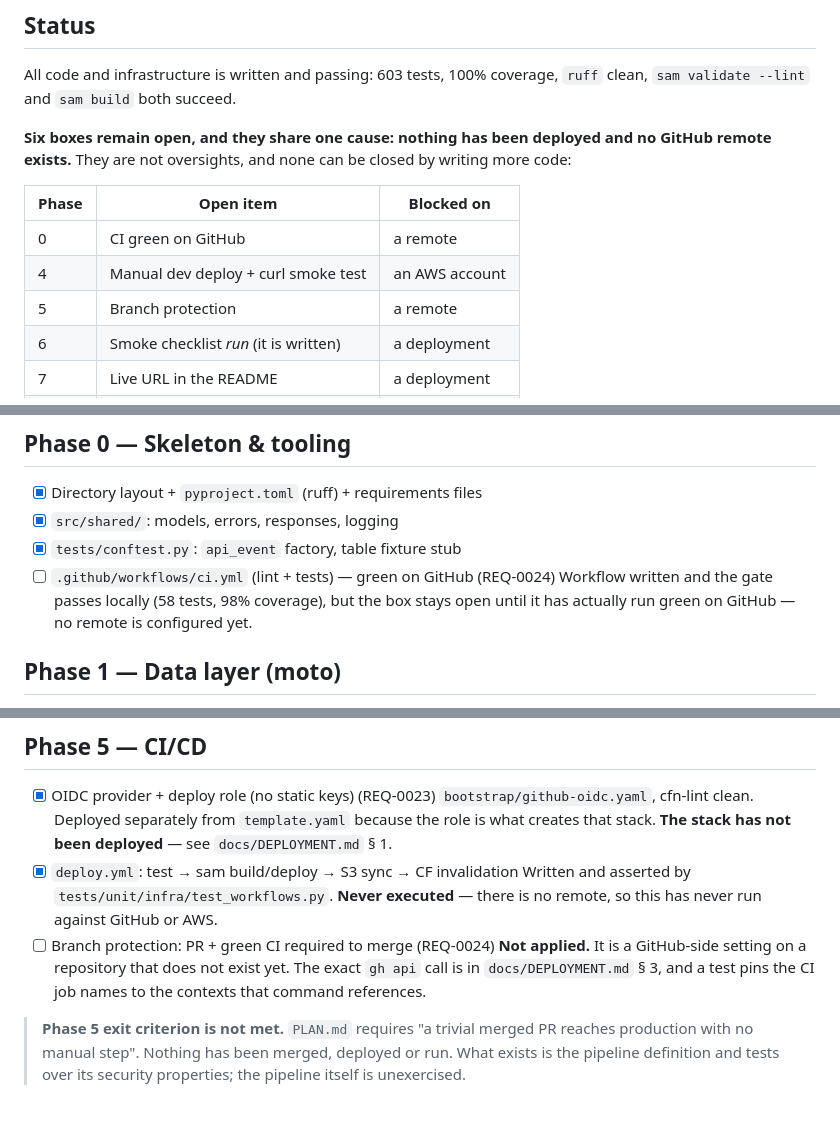
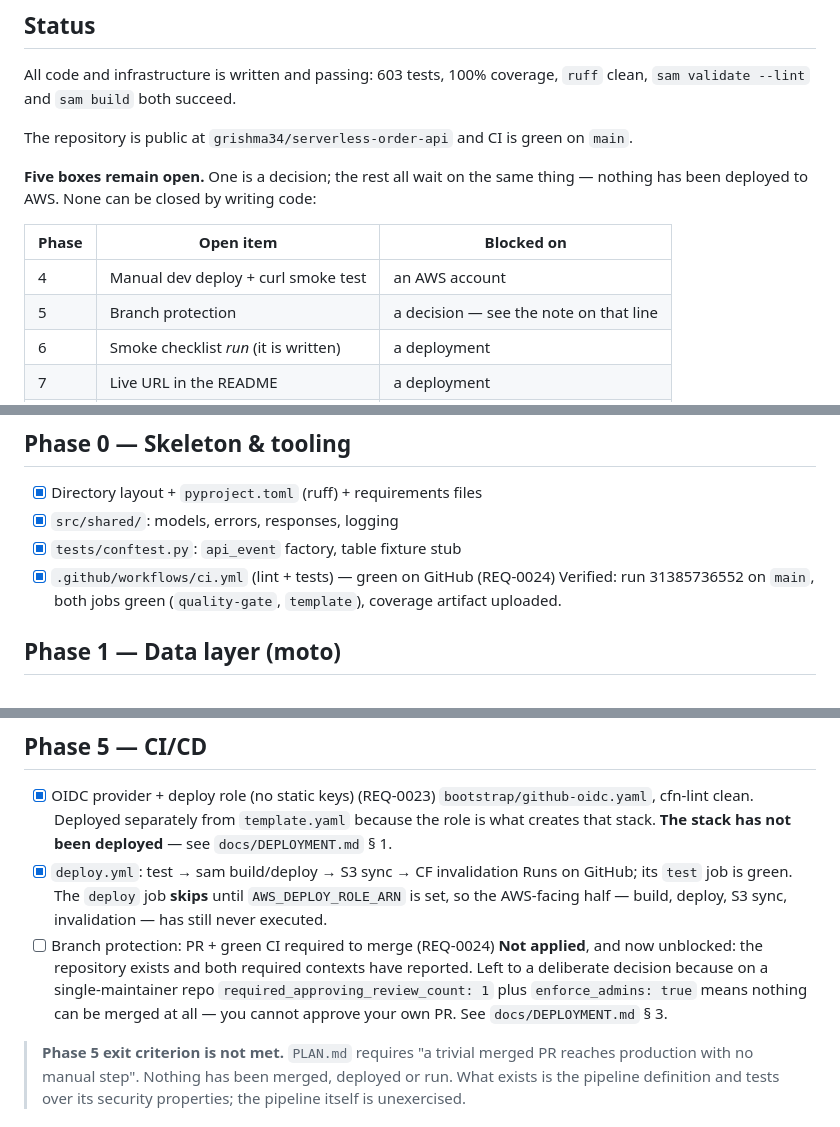
Before and after one commit to grishma34/serverless-order-api, a Markdown page: tasks.md, 3 parts joined by grey strips. GitHub-like rendering.

```diff
--- a/tasks.md
+++ b/tasks.md
@@ -9,15 +9,16 @@ Details per phase live in `PLAN.md`; requirement IDs in `docs/REQUIREMENTS.md`.
 All code and infrastructure is written and passing: 603 tests, 100% coverage,
 `ruff` clean, `sam validate --lint` and `sam build` both succeed.
 
-**Six boxes remain open, and they share one cause: nothing has been deployed and
-no GitHub remote exists.** They are not oversights, and none can be closed by
-writing more code:
+The repository is public at `grishma34/serverless-order-api` and CI is green on
+`main`.
+
+**Five boxes remain open.** One is a decision; the rest all wait on the same
+thing — nothing has been deployed to AWS. None can be closed by writing code:
 
 | Phase | Open item | Blocked on |
 |---|---|---|
-| 0 | CI green on GitHub | a remote |
 | 4 | Manual dev deploy + curl smoke test | an AWS account |
-| 5 | Branch protection | a remote |
+| 5 | Branch protection | a decision — see the note on that line |
 | 6 | Smoke checklist *run* (it is written) | a deployment |
 | 7 | Live URL in the README | a deployment |
 | 7 | Tag `v1.0.0` | the above |
@@ -29,10 +30,9 @@ Every unticked box below carries its own explanation; a test
 - [x] Directory layout + `pyproject.toml` (ruff) + requirements files
 - [x] `src/shared/`: models, errors, responses, logging
 - [x] `tests/conftest.py`: `api_event` factory, table fixture stub
-- [ ] `.github/workflows/ci.yml` (lint + tests) — green on GitHub (REQ-0024)
-      Workflow written and the gate passes locally (58 tests, 98% coverage), but
-      the box stays open until it has actually run green on GitHub — no remote is
-      configured yet.
+- [x] `.github/workflows/ci.yml` (lint + tests) — green on GitHub (REQ-0024)
+      Verified: run 31385736552 on `main`, both jobs green (`quality-gate`,
+      `template`), coverage artifact uploaded.
 
 ## Phase 1 — Data layer (moto)
 - [x] Table fixture with GSI1/GSI2/TTL matching `docs/DYNAMODB_DESIGN.md`
@@ -91,13 +91,15 @@ Every unticked box below carries its own explanation; a test
       `template.yaml` because the role is what creates that stack. **The stack
       has not been deployed** — see `docs/DEPLOYMENT.md` § 1.
 - [x] `deploy.yml`: test → sam build/deploy → S3 sync → CF invalidation
-      Written and asserted by `tests/unit/infra/test_workflows.py`. **Never
-      executed** — there is no remote, so this has never run against GitHub or
-      AWS.
+      Runs on GitHub; its `test` job is green. The `deploy` job **skips** until
+      `AWS_DEPLOY_ROLE_ARN` is set, so the AWS-facing half — build, deploy, S3
+      sync, invalidation — has still never executed.
 - [ ] Branch protection: PR + green CI required to merge (REQ-0024)
-      **Not applied.** It is a GitHub-side setting on a repository that does not
-      exist yet. The exact `gh api` call is in `docs/DEPLOYMENT.md` § 3, and a
-      test pins the CI job names to the contexts that command references.
+      **Not applied**, and now unblocked: the repository exists and both required
+      contexts have reported. Left to a deliberate decision because on a
+      single-maintainer repo `required_approving_review_count: 1` plus
+      `enforce_admins: true` means nothing can be merged at all — you cannot
+      approve your own PR. See `docs/DEPLOYMENT.md` § 3.
 
 > **Phase 5 exit criterion is not met.** `PLAN.md` requires "a trivial merged PR
 > reaches production with no manual step". Nothing has been merged, deployed or
```
Also changed, not shown: readme.md (+14 -8 lines).
